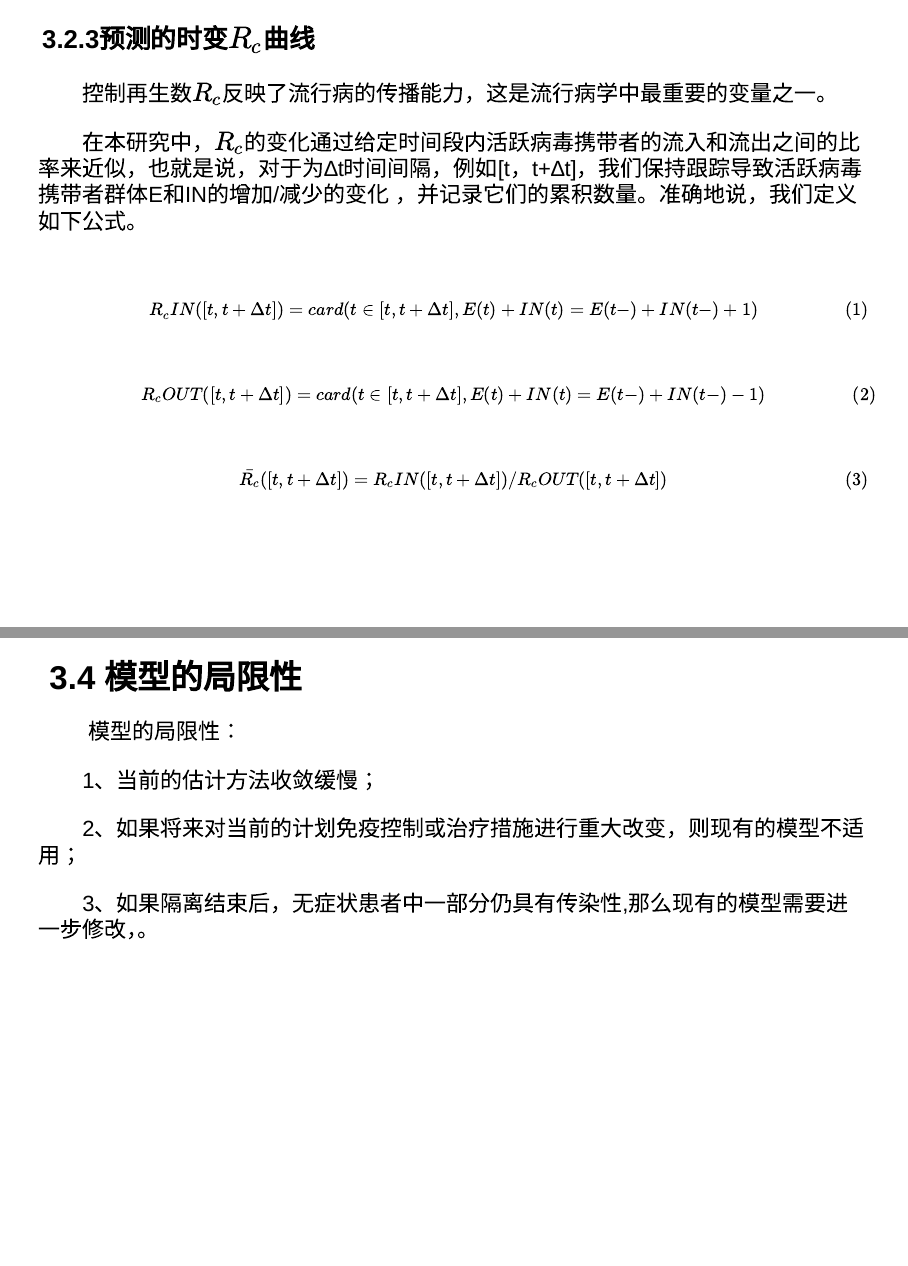
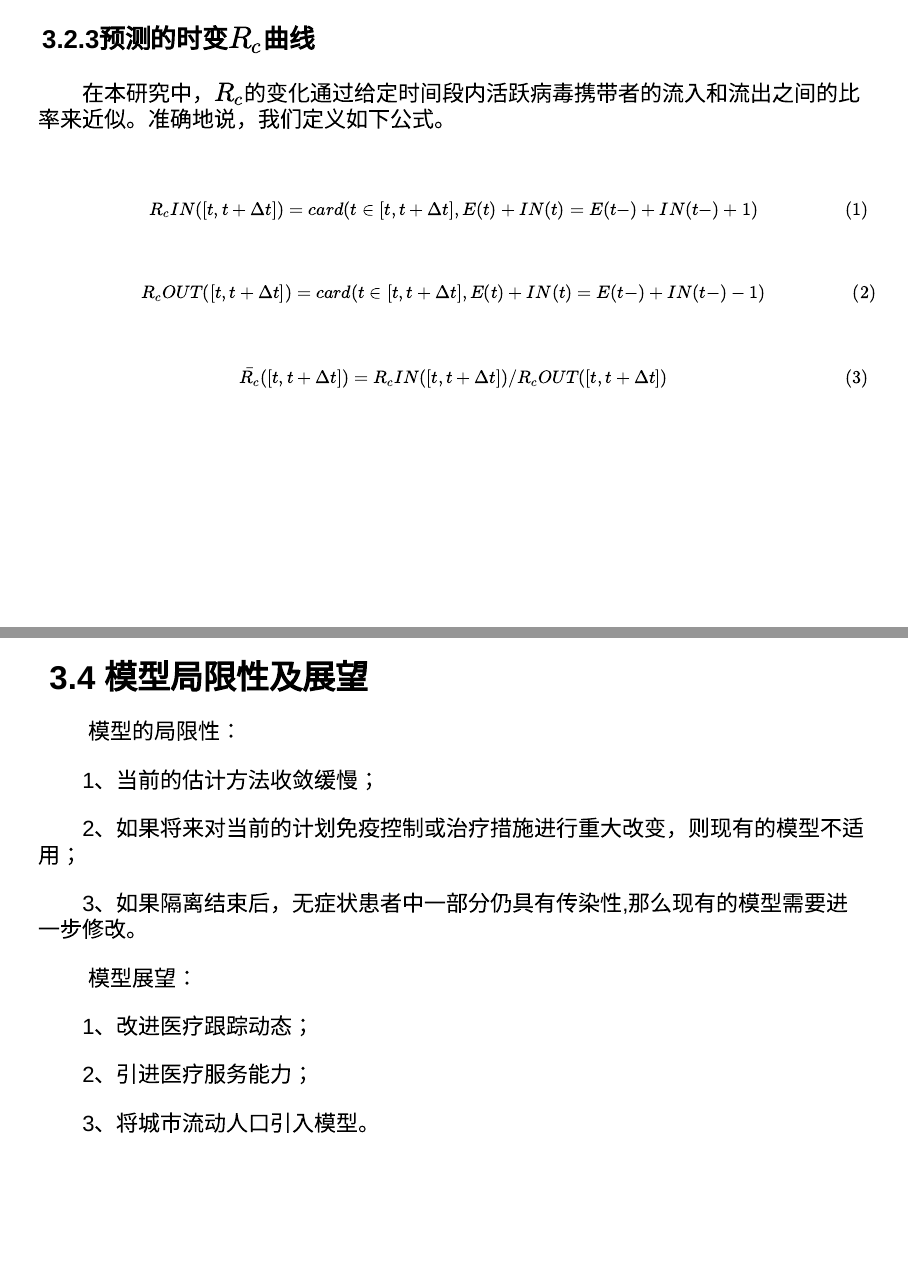
Before and after one commit to data-science-in-action/topic-presentation-rainbow, an R Markdown document (基于随机动力学模型的COVID-19爆发预测分析-4.Rmd): pages 9 and 14 of 15, joined at a grey line. Rendered offline with R 4.5, knitr and Pandoc, with nearby package versions.

Commit message:
内容调整

```diff
--- a/基于随机动力学模型的COVID-19爆发预测分析-4.Rmd
+++ b/基于随机动力学模型的COVID-19爆发预测分析-4.Rmd
@@ -22,9 +22,10 @@ fontsize: 12
 &emsp;&emsp;2、流行病趋势预测
 
 
-&emsp;&emsp;3、现有模型的局限性
+&emsp;&emsp;3、研究结果
 
 
+&emsp;&emsp;4、模型局限性展望及
 
 
 
@@ -80,25 +81,26 @@ fontsize: 12
 
 ### 3.2.2流行病的控制时间预测
 
-&ensp; &ensp;&ensp;&ensp;流行病的传播由于存在活跃的病毒携带者，因此当活跃的病毒携带者的数量减少到一定水平时，新的感染是有限的，这也意味着流行病得到了控制。所这里定义流行病得到控制的时间为活跃病毒携带者数量首先小于阈值$T_c$。
+&ensp; &ensp;&ensp;&ensp;流行病传播是由于存在活跃的病毒携带者，因此当活跃的病毒携带者的数量减少到一定水平时，新的感染是有限的，这也意味着流行病得到了控制。所这里定义流行病得到控制的时间为活跃病毒携带者数量首先小于阈值$T_c$。
 
 <div  align="center">
 <img src="image/3.2.2.jpg" width = "950" height = "500" >
 </div>
 
 &ensp; &ensp;&ensp;&ensp;本研究的六个省市中，上海的最早控制时间预计为2月21日，而广东的最晚控制时间预计为3月7日左右。根据《中国NHC日报》报道，2月17日至2月21日上海市新发感染分别为0、0、0、1、0；同期广东新感染人数为6，3，1，1，6，这可能支持我们的预测。
-注意，在对γA的敏感性分析中，我们发现当无症状患者γA的恢复率变小时，预期的流行病控制时间变长。
+注意，在对$γ_A$的敏感性分析中，我们发现当无症状患者$γ_A$的恢复率变小时，预期的流行病控制时间变长。
 
 ----
 
 ### 3.2.3预测的时变$R_c$曲线
 
-&emsp;&emsp;控制再生数$R_c$反映了流行病的传播能力，这是流行病学中最重要的变量之一。
 
-&emsp;&emsp;在本研究中，$R_c$的变化通过给定时间段内活跃病毒携带者的流入和流出之间的比率来近似，也就是说，对于为∆t时间间隔，例如[t，t+∆t]，我们保持跟踪导致活跃病毒携带者群体E和IN的增加/减少的变化	，并记录它们的累积数量。准确地说，我们定义如下公式。
+
+&emsp;&emsp;在本研究中，$R_c$的变化通过给定时间段内活跃病毒携带者的流入和流出之间的比率来近似。准确地说，我们定义如下公式。
 
 &emsp;
-<font size=4 >$$R_cIN([t, t + ∆t]) = card ({t∈ [t, t + ∆t], E(t) + IN(t) = E(t−) + IN(t−) + 1})\tag{1}$$
+<font size=4 >
+$$R_cIN([t, t + ∆t]) = card ({t∈ [t, t + ∆t], E(t) + IN(t) = E(t−) + IN(t−) + 1})\tag{1}$$
 
 
 &emsp;
@@ -154,7 +156,7 @@ $$\bar{R_c}([t, t + ∆t]) = R_cIN([t, t + ∆t])/ R_cOUT ([t, t + ∆t])\tag{3}
 
 ----
 
-## 3.4 模型的局限性
+## 3.4 模型局限性及展望
 
 
 &ensp; &ensp;&ensp;&ensp;模型的局限性：
@@ -163,6 +165,16 @@ $$\bar{R_c}([t, t + ∆t]) = R_cIN([t, t + ∆t])/ R_cOUT ([t, t + ∆t])\tag{3}
 
 &emsp;&emsp;2、如果将来对当前的计划免疫控制或治疗措施进行重大改变，则现有的模型不适用；
 
-&emsp;&emsp;3、如果隔离结束后，无症状患者中一部分仍具有传染性,那么现有的模型需要进一步修改，。
+&emsp;&emsp;3、如果隔离结束后，无症状患者中一部分仍具有传染性,那么现有的模型需要进一步修改。
+
+
+
+&ensp; &ensp;&ensp;&ensp;模型展望：
+
+&emsp;&emsp;1、改进医疗跟踪动态；
+
+&emsp;&emsp;2、引进医疗服务能力；
+
+&emsp;&emsp;3、将城市流动人口引入模型。
 
 ----
```
Also changed, not shown: 基于随机动力学模型的COVID-19爆发预测分析-4.html, 基于随机动力学模型的COVID-19爆发预测分析-4.Rmd (2 more changed lines).
